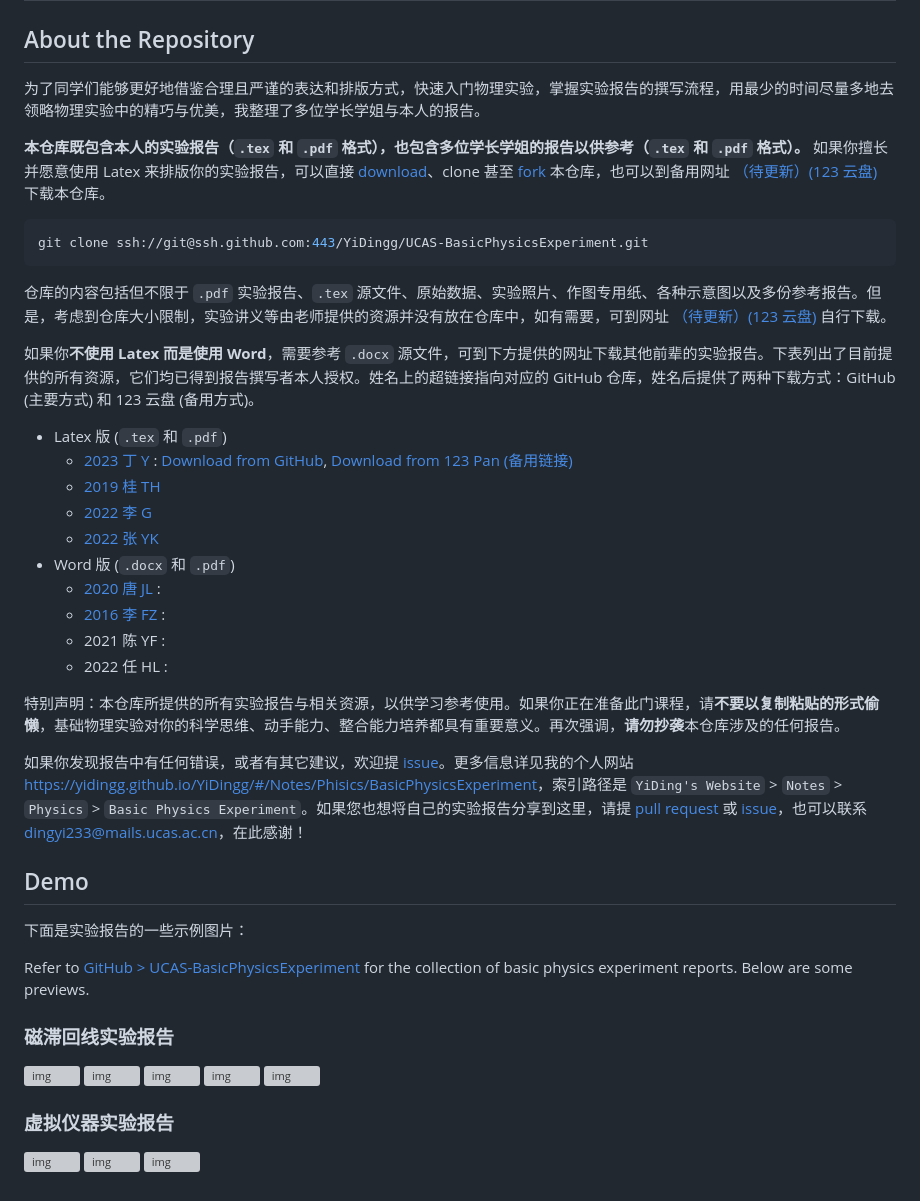
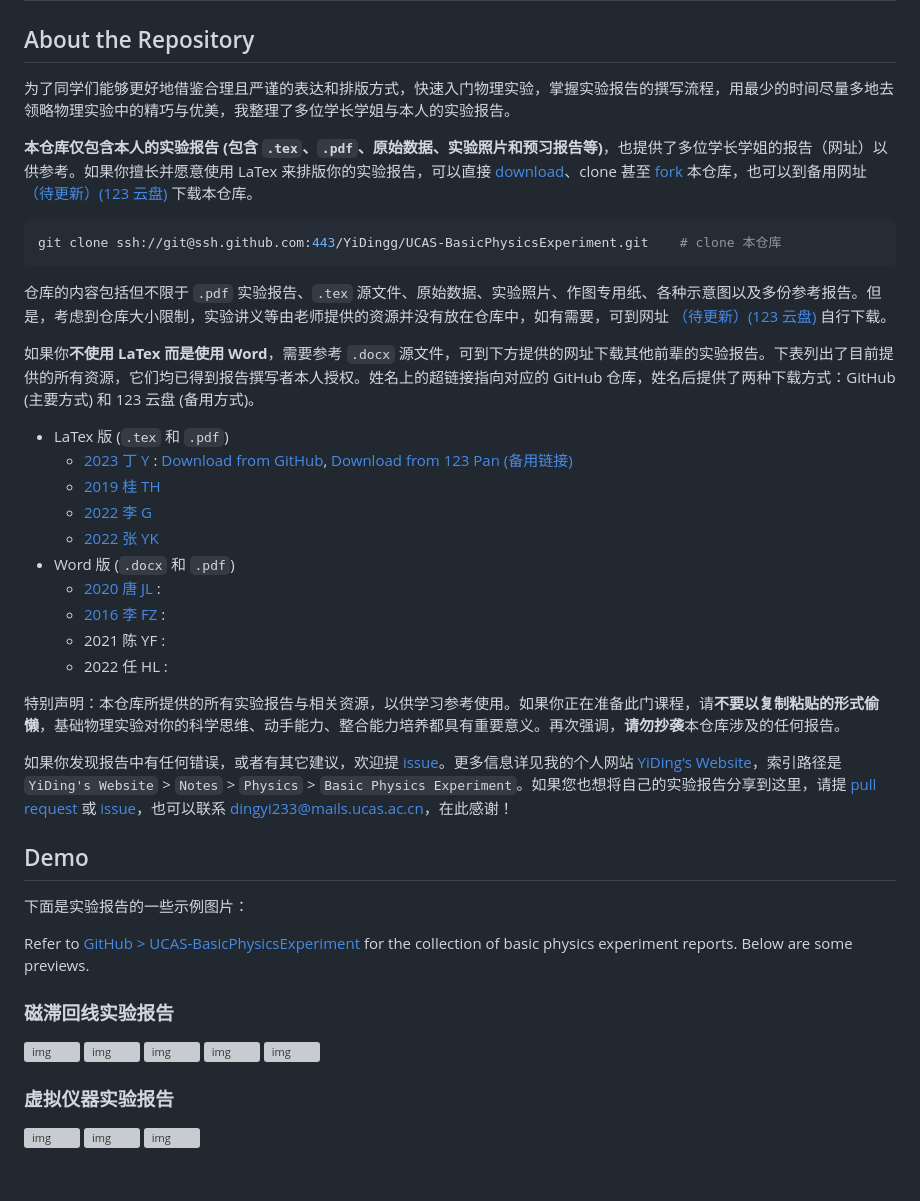
Before and after one commit to YiDingg/UCAS-BasicPhysicsExperiment, a Markdown page: README.md, the part around one of its changes. Rendered like a GitHub page; grey boxes are pictures that could not be loaded.

````diff
--- a/README.md
+++ b/README.md
@@ -2,20 +2,20 @@
 
 ## About the Repository
 
-为了同学们能够更好地借鉴合理且严谨的表达和排版方式，快速入门物理实验，掌握实验报告的撰写流程，用最少的时间尽量多地去领略物理实验中的精巧与优美，我整理了多位学长学姐与本人的报告。
+为了同学们能够更好地借鉴合理且严谨的表达和排版方式，快速入门物理实验，掌握实验报告的撰写流程，用最少的时间尽量多地去领略物理实验中的精巧与优美，我整理了多位学长学姐与本人的实验报告。
 
-**本仓库既包含本人的实验报告（`.tex` 和 `.pdf` 格式），也包含多位学长学姐的报告以供参考（`.tex` 和 `.pdf` 格式）。** 如果你擅长并愿意使用 Latex 来排版你的实验报告，可以直接 [download](https://github.com/YiDingg/UCAS-BasicPhysicsExperiment/archive/refs/heads/main.zip)、clone 甚至 [fork](https://github.com/YiDingg/UCAS-BasicPhysicsExperiment/fork) 本仓库，也可以到备用网址 [（待更新）(123 云盘)]() 下载本仓库。
+**本仓库仅包含本人的实验报告 (包含 `.tex`、`.pdf`、原始数据、实验照片和预习报告等)**，也提供了多位学长学姐的报告（网址）以供参考。如果你擅长并愿意使用 LaTex 来排版你的实验报告，可以直接 [download](https://github.com/YiDingg/UCAS-BasicPhysicsExperiment/archive/refs/heads/main.zip)、clone 甚至 [fork](https://github.com/YiDingg/UCAS-BasicPhysicsExperiment/fork) 本仓库，也可以到备用网址 [（待更新）(123 云盘)]() 下载本仓库。
 ``` shell
-git clone ssh://git@ssh.github.com:443/YiDingg/UCAS-BasicPhysicsExperiment.git
+git clone ssh://git@ssh.github.com:443/YiDingg/UCAS-BasicPhysicsExperiment.git    # clone 本仓库
 ```
 
 仓库的内容包括但不限于 `.pdf` 实验报告、`.tex` 源文件、原始数据、实验照片、作图专用纸、各种示意图以及多份参考报告。但是，考虑到仓库大小限制，实验讲义等由老师提供的资源并没有放在仓库中，如有需要，可到网址 [（待更新）(123 云盘)]() 自行下载。
 
-如果你**不使用 Latex 而是使用 Word**，需要参考 `.docx` 源文件，可到下方提供的网址下载其他前辈的实验报告。下表列出了目前提供的所有资源，它们均已得到报告撰写者本人授权。姓名上的超链接指向对应的 GitHub 仓库，姓名后提供了两种下载方式：GitHub (主要方式) 和 123 云盘 (备用方式)。
+如果你**不使用 LaTex 而是使用 Word**，需要参考 `.docx` 源文件，可到下方提供的网址下载其他前辈的实验报告。下表列出了目前提供的所有资源，它们均已得到报告撰写者本人授权。姓名上的超链接指向对应的 GitHub 仓库，姓名后提供了两种下载方式：GitHub (主要方式) 和 123 云盘 (备用方式)。
 
 <!-- [报告汇总网址 here (123 云盘)](https://www.123865.com/s/0y0pTd-gOKj3) -->
 
-- Latex 版 (`.tex` 和 `.pdf`)
+- LaTex 版 (`.tex` 和 `.pdf`)
     - [2023 丁 Y](https://github.com/YiDingg/UCAS-BasicPhysicsExperiment) : [Download from GitHub](https://github.com/YiDingg/UCAS-BasicPhysicsExperiment), [Download from 123 Pan (备用链接)](https://www.123865.com/s/0y0pTd-NOKj3)
     - [2019 桂 TH](https://github.com/Gerald-Gui/UCAS-Physics-Fundamental-Experiments-Report)
     - [2022 李 G](https://github.com/Nshx-Z/Guo-UCASPhysics-Experiments-Reports.github.io)
@@ -28,7 +28,7 @@ git clone ssh://git@ssh.github.com:443/YiDingg/UCAS-BasicPhysicsExperiment.git
 
 特别声明：本仓库所提供的所有实验报告与相关资源，以供学习参考使用。如果你正在准备此门课程，请**不要以复制粘贴的形式偷懒**，基础物理实验对你的科学思维、动手能力、整合能力培养都具有重要意义。再次强调，**请勿抄袭**本仓库涉及的任何报告。
 
-如果你发现报告中有任何错误，或者有其它建议，欢迎提 [issue](https://github.com/YiDingg/BasicPhysicsExperiment/issues)。更多信息详见我的个人网站 [https://yidingg.github.io/YiDingg/#/Notes/Phisics/BasicPhysicsExperiment](https://yidingg.github.io/YiDingg/#/Notes/Phisics/BasicPhysicsExperiment)，索引路径是 `YiDing's Website` > `Notes` > `Physics` > `Basic Physics Experiment`。如果您也想将自己的实验报告分享到这里，请提 [pull request](https://github.com/YiDingg/UCAS-BasicPhysicsExperiment/pulls) 或 [issue](https://github.com/YiDingg/BasicPhysicsExperiment/issues)，也可以联系 dingyi233@mails.ucas.ac.cn，在此感谢！
+如果你发现报告中有任何错误，或者有其它建议，欢迎提 [issue](https://github.com/YiDingg/BasicPhysicsExperiment/issues)。更多信息详见我的个人网站 [YiDing's Website](https://yidingg.github.io/YiDingg/#/Notes/Phisics/BasicPhysicsExperiment)，索引路径是 `YiDing's Website` > `Notes` > `Physics` > `Basic Physics Experiment`。如果您也想将自己的实验报告分享到这里，请提 [pull request](https://github.com/YiDingg/UCAS-BasicPhysicsExperiment/pulls) 或 [issue](https://github.com/YiDingg/BasicPhysicsExperiment/issues)，也可以联系 dingyi233@mails.ucas.ac.cn，在此感谢！
 
 
 ## Demo
````
Also changed, not shown: other parts of README.md (+8 -8 lines).
